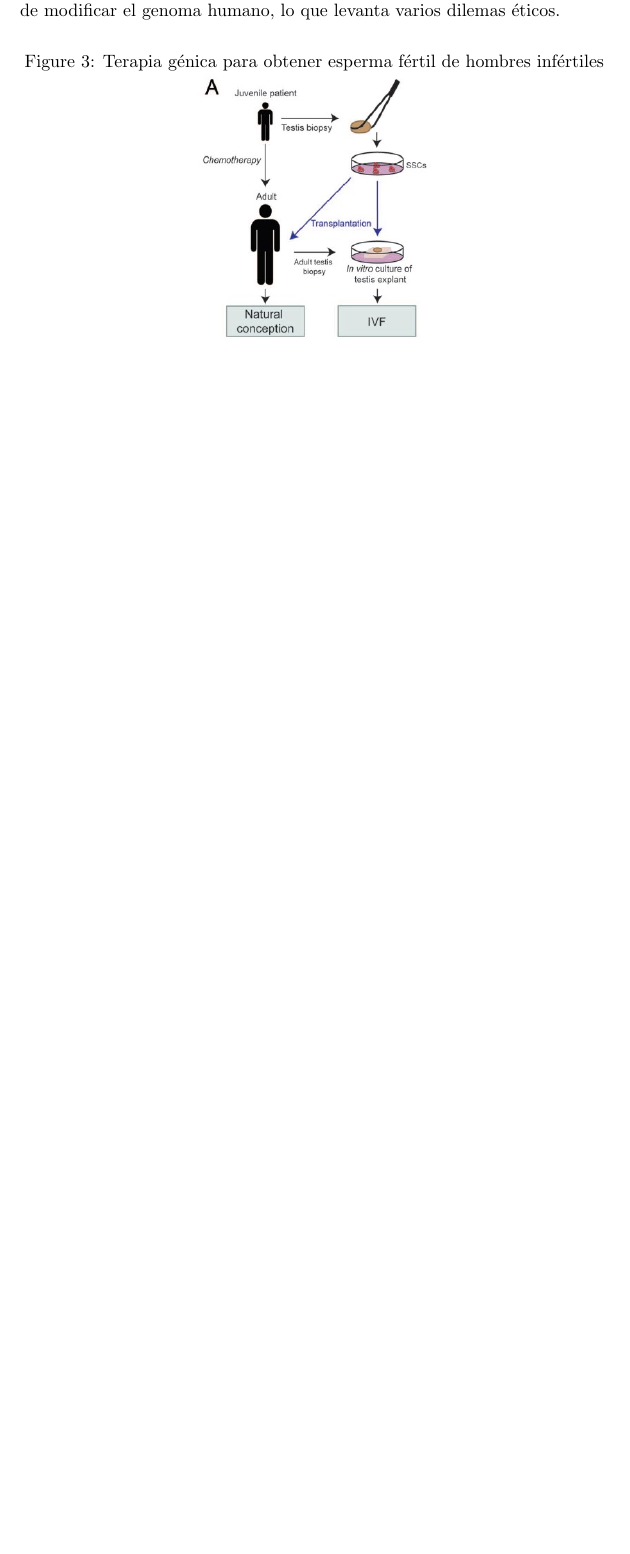
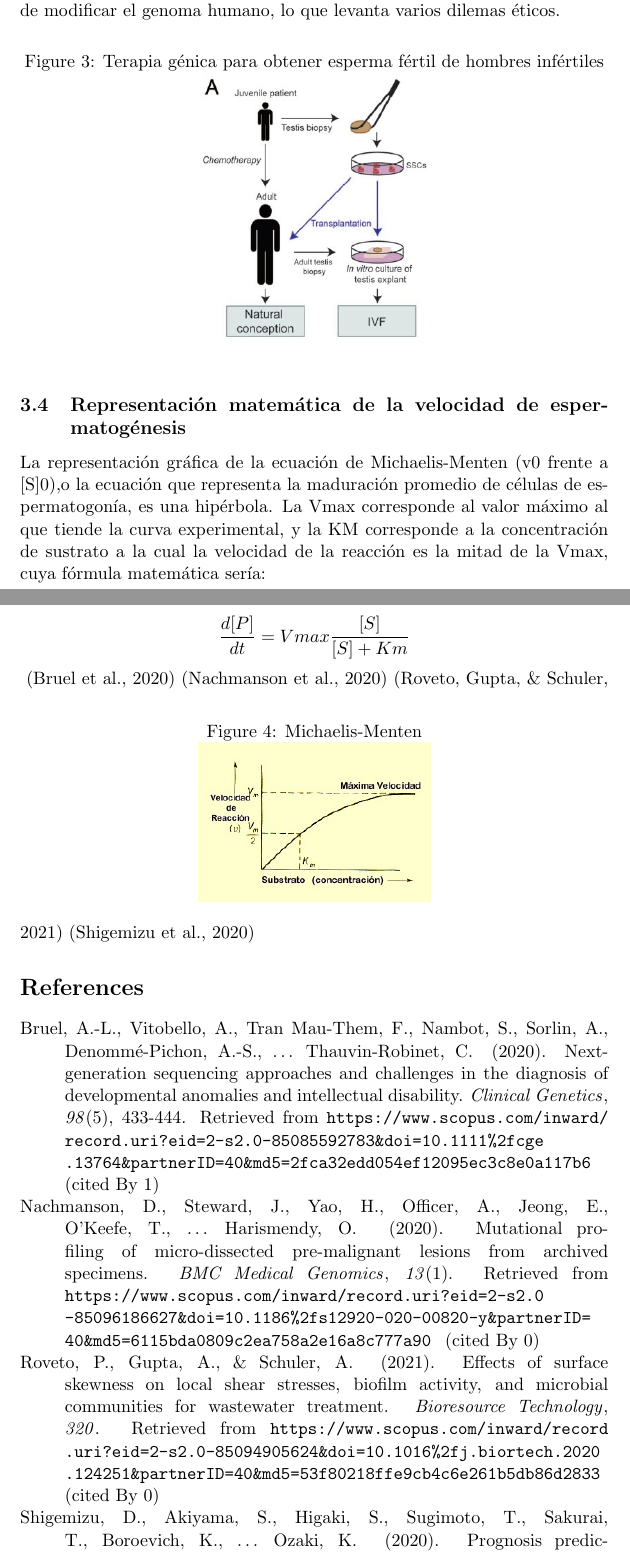
Before and after one commit to Javizuma/proyecto_final, a LaTeX document (M6_Villegas_Salmerón_Javier.tex): part of page 5 of 5 before the commit and two parts of pages 5 and 6 of 7 after it, the two joined at a grey line, cut so that both start at the same text, the shorter picture padded with empty space. Compiled offline with pdfLaTeX.

Commit message:
Añado la última imágen y la bibliografía utilizada

```diff
--- a/M6_Villegas_Salmerón_Javier.tex
+++ b/M6_Villegas_Salmerón_Javier.tex
@@ -57,4 +57,18 @@ Este tipo de técnicas podría tener resultados impredecibles ya que al modifica
     \centering
     \includegraphics[width=5cm]{cancer-prepuber.jpg}
 \end{figure}
+\subsection{Representación matemática de la velocidad de espermatogénesis}
+La representación gráfica de la ecuación de Michaelis-Menten (v0 frente a [S]0),o la ecuación que representa la maduración promedio de células de espermatogonía, es una hipérbola. La Vmax corresponde al valor máximo al que tiende la curva experimental, y la KM corresponde a la concentración de sustrato a la cual la velocidad de la reacción es la mitad de la Vmax, cuya fórmula matemática sería:\\
+$$\frac{d[P]}{dt}=Vmax\frac{[S]}{[S]+Km}$$
+\begin{figure}[htb!]
+    \caption{Michaelis-Menten}
+    \centering
+    \includegraphics[width=5cm]{grafica.jpg}
+\end{figure}
+\cite{Bruel2020433}
+\cite{Nachmanson2020}
+\cite{Roveto2021}
+\cite{Shigemizu2020}
+\bibliography{Modulo6}
+\bibliographystyle{apacite}
 \end{document}
```
Also changed, not shown: M6_Villegas_Salmerón_Javier.pdf, 3 other files.
